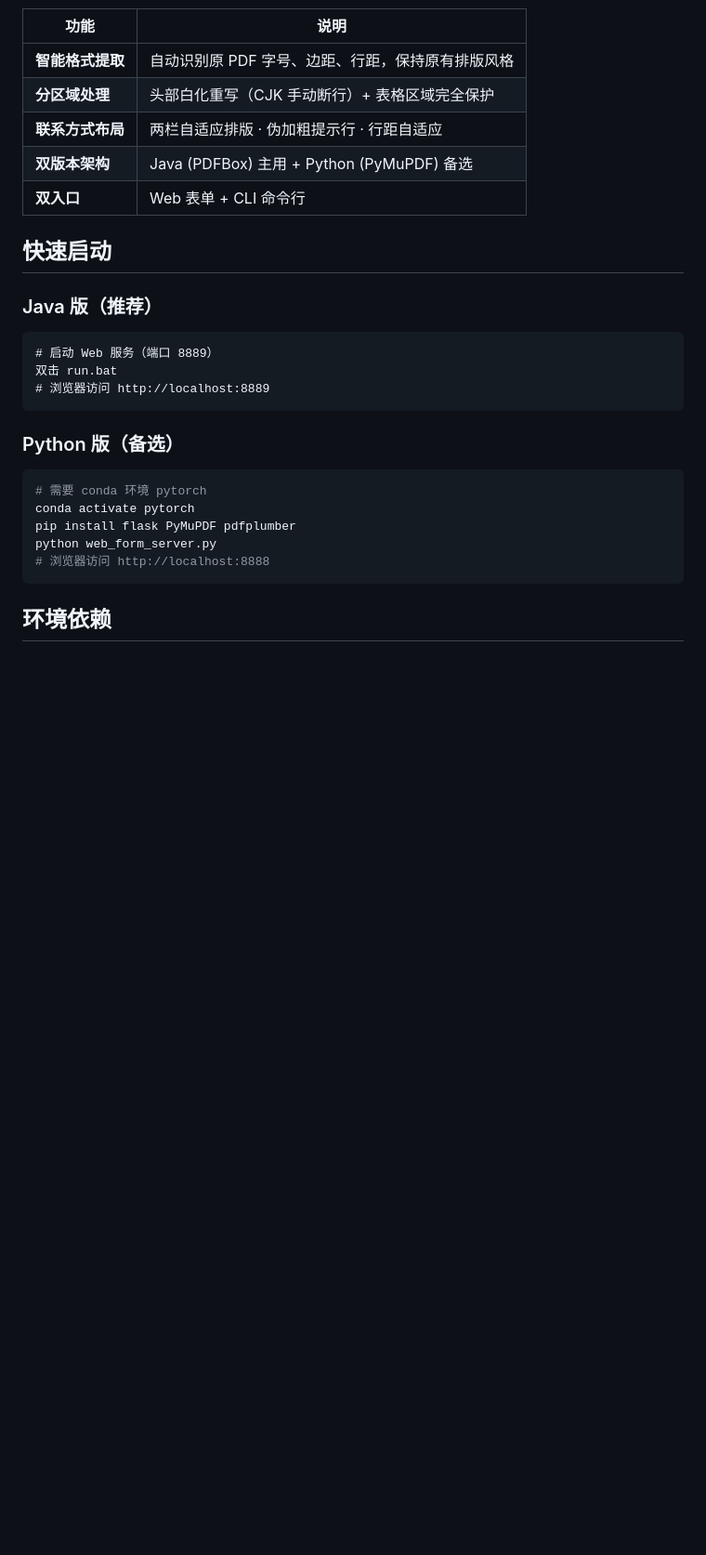
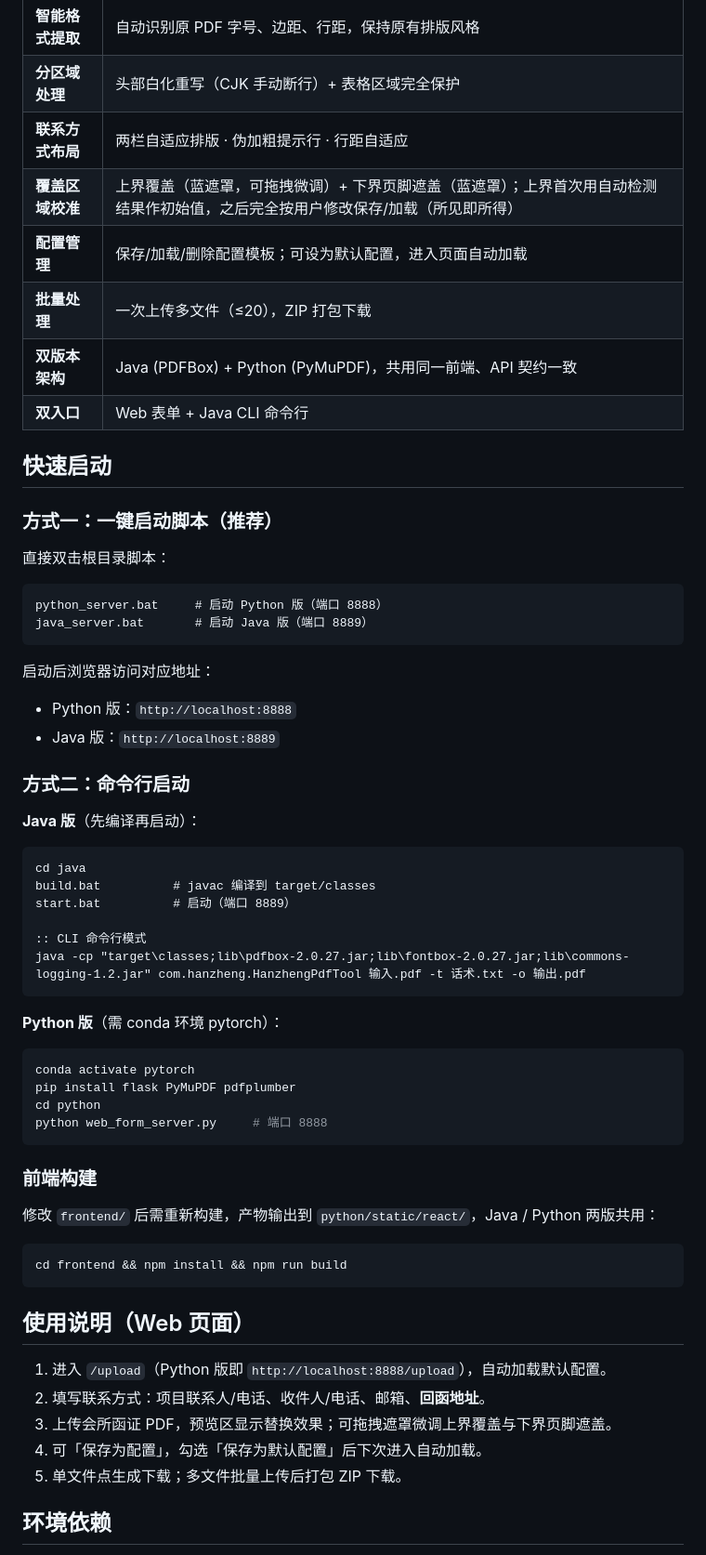
Before and after one commit to ADdongdong/confirmation-pdf-replacer, a Markdown page: README.md, the part around one of its changes. Shown at 93% size. Rendered like a GitHub page; blank space fills up the shorter version.

````diff
--- a/README.md
+++ b/README.md
@@ -62,26 +84,61 @@ hanzheng_pdf_tool_project/
 | **智能格式提取** | 自动识别原 PDF 字号、边距、行距，保持原有排版风格 |
 | **分区域处理** | 头部白化重写（CJK 手动断行）+ 表格区域完全保护 |
 | **联系方式布局** | 两栏自适应排版 · 伪加粗提示行 · 行距自适应 |
-| **双版本架构** | Java (PDFBox) 主用 + Python (PyMuPDF) 备选 |
-| **双入口** | Web 表单 + CLI 命令行 |
+| **覆盖区域校准** | 上界覆盖（蓝遮罩，可拖拽微调）+ 下界页脚遮盖（蓝遮罩）；上界首次用自动检测结果作初始值，之后完全按用户修改保存/加载（所见即所得） |
+| **配置管理** | 保存/加载/删除配置模板；可设为默认配置，进入页面自动加载 |
+| **批量处理** | 一次上传多文件（≤20），ZIP 打包下载 |
+| **双版本架构** | Java (PDFBox) + Python (PyMuPDF)，共用同一前端、API 契约一致 |
+| **双入口** | Web 表单 + Java CLI 命令行 |
 
 ## 快速启动
 
-### Java 版（推荐）
+### 方式一：一键启动脚本（推荐）
+
+直接双击根目录脚本：
+
 ```batch
-# 启动 Web 服务（端口 8889）
-双击 run.bat
-# 浏览器访问 http://localhost:8889
+python_server.bat     # 启动 Python 版（端口 8888）
+java_server.bat       # 启动 Java 版（端口 8889）
 ```
 
-### Python 版（备选）
+启动后浏览器访问对应地址：
+- Python 版：`http://localhost:8888`
+- Java 版：`http://localhost:8889`
+
+### 方式二：命令行启动
+
+**Java 版**（先编译再启动）：
+```batch
+cd java
+build.bat          # javac 编译到 target/classes
+start.bat          # 启动（端口 8889）
+
+:: CLI 命令行模式
+java -cp "target\classes;lib\pdfbox-2.0.27.jar;lib\fontbox-2.0.27.jar;lib\commons-logging-1.2.jar" com.hanzheng.HanzhengPdfTool 输入.pdf -t 话术.txt -o 输出.pdf
+```
+
+**Python 版**（需 conda 环境 pytorch）：
 ```bash
-# 需要 conda 环境 pytorch
 conda activate pytorch
 pip install flask PyMuPDF pdfplumber
-python web_form_server.py
-# 浏览器访问 http://localhost:8888
+cd python
+python web_form_server.py     # 端口 8888
 ```
+
+### 前端构建
+
+修改 `frontend/` 后需重新构建，产物输出到 `python/static/react/`，Java / Python 两版共用：
+```batch
+cd frontend && npm install && npm run build
+```
+
+## 使用说明（Web 页面）
+
+1. 进入 `/upload`（Python 版即 `http://localhost:8888/upload`），自动加载默认配置。
+2. 填写联系方式：项目联系人/电话、收件人/电话、邮箱、**回函地址**。
+3. 上传会所函证 PDF，预览区显示替换效果；可拖拽遮罩微调上界覆盖与下界页脚遮盖。
+4. 可「保存为配置」，勾选「保存为默认配置」后下次进入自动加载。
+5. 单文件点生成下载；多文件批量上传后打包 ZIP 下载。
 
 ## 环境依赖
 
````
Also changed, not shown: other parts of README.md (+84 -48 lines).
